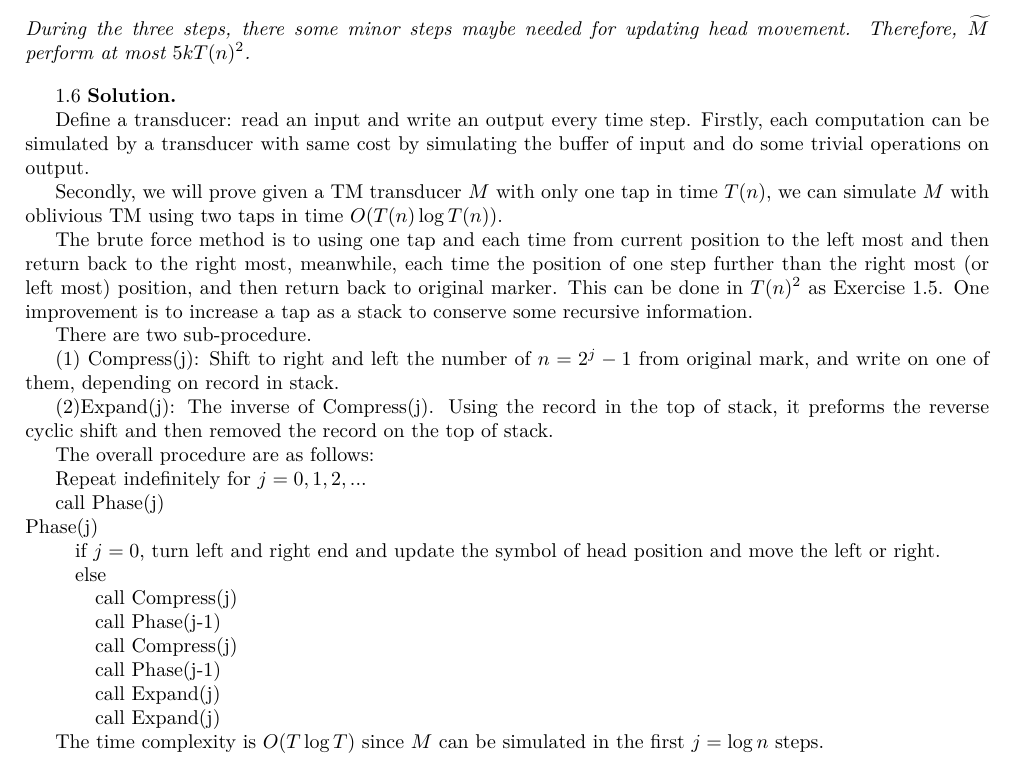
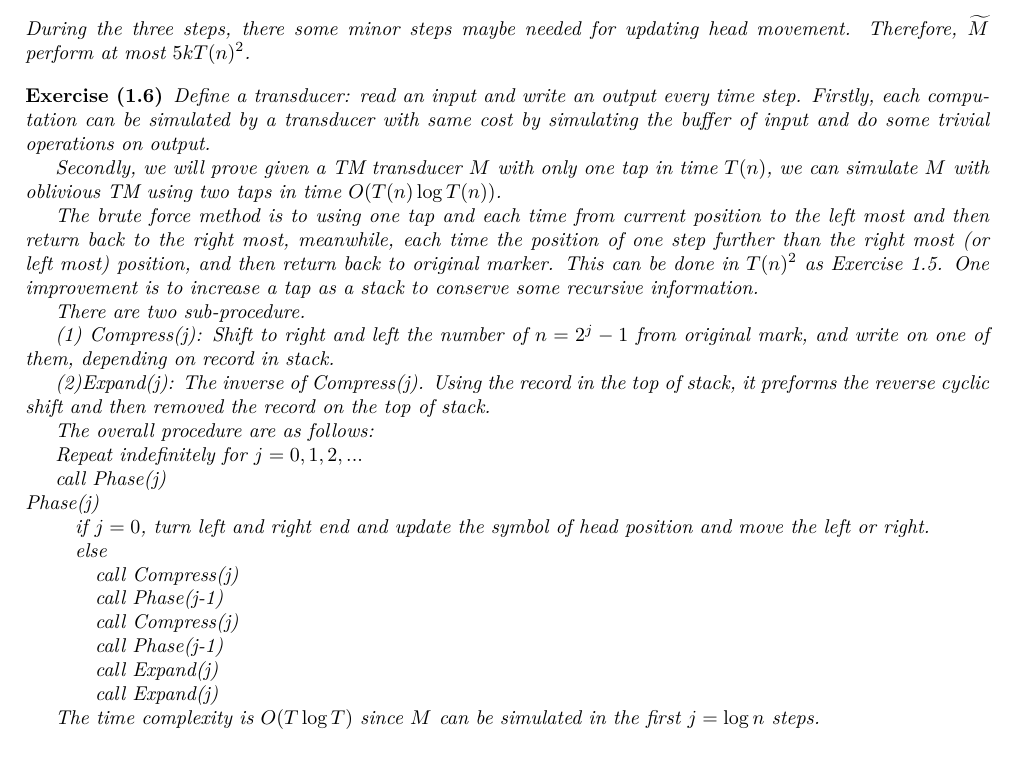
Before and after one commit to Shlw/Books-and-Exercises, a LaTeX document (Computational-Complexity-A-Modern-Approach/chap01/chap01.tex): part of page 1 of 3, cut so that both start at the same text. Compiled offline with XeLaTeX.

Commit message:
Update chap01.tex

```diff
--- a/Computational-Complexity-A-Modern-Approach/chap01/chap01.tex
+++ b/Computational-Complexity-A-Modern-Approach/chap01/chap01.tex
@@ -75,7 +75,7 @@
 	Therefore, $\widetilde{M}$ perform at most $5kT(n)^2$.
 \end{exercise}
 
-1.6 \textbf{Solution.}
+\begin{exercise}[1.6]
 
 Define a transducer: read an input and write an output every time step. Firstly, each computation can be simulated by a transducer with same cost by simulating the buffer of input and do some trivial operations on output.
 
@@ -113,6 +113,8 @@ Phase(j)
 \quad \quad call Expand(j)
 
 The time complexity is $O(T\log T)$ since $M$ can be simulated in the first $j = \log n$ steps.
+\end{exercise}
+
 
 \begin{exercise}[1.7]
     By \textbf{Claim 1.6}, it suffices to show $f$ can be computed in $O(T(n))$ with a three-tape TM $M$.
```
